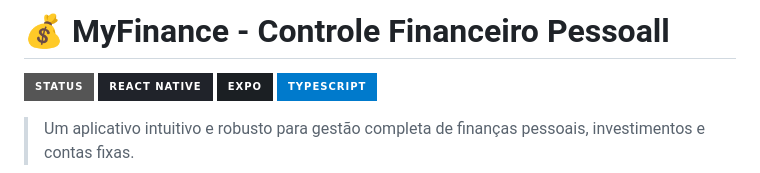
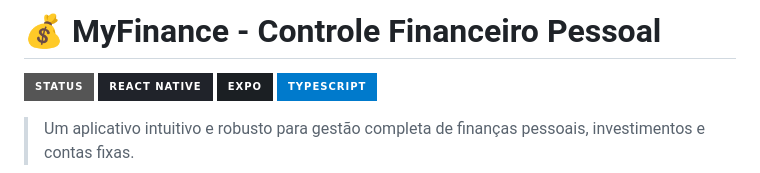
Before and after one commit to KleberSilvaKLOS/account-control-app, a Markdown page: README.md, the part around the change. Rendered like a GitHub page; badges without logos.

Commit message:
Update project description and structure in README

```diff
--- a/README.md
+++ b/README.md
@@ -1,4 +1,4 @@
-# 💰 MyFinance - Controle Financeiro Pessoall
+# 💰 MyFinance - Controle Financeiro Pessoal
 
 ![Badge em Desenvolvimento](http://img.shields.io/static/v1?label=STATUS&EM%20DESENVOLVIMENTO&color=GREEN&style=for-the-badge)
 ![Badge React Native](https://img.shields.io/badge/React_Native-20232A?style=for-the-badge&logo=react&logoColor=61DAFB)
```
